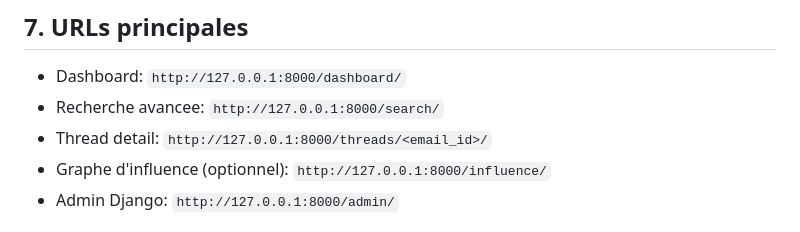
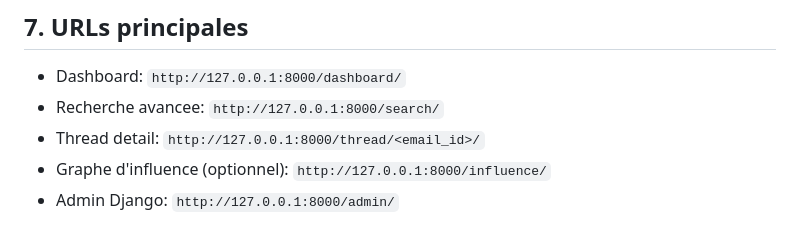
Before and after one commit to WADE57/enron_discovery, a Markdown page: README.md, the part around the change. GitHub-like rendering.

```diff
--- a/README.md
+++ b/README.md
@@ -171,7 +171,7 @@ Configuration PostgreSQL (`docker-compose.yml` + `settings.py`) :
 
 - Dashboard: `http://127.0.0.1:8000/dashboard/`
 - Recherche avancee: `http://127.0.0.1:8000/search/`
-- Thread detail: `http://127.0.0.1:8000/threads/<email_id>/`
+- Thread detail: `http://127.0.0.1:8000/thread/<email_id>/`
 - Graphe d'influence (optionnel): `http://127.0.0.1:8000/influence/`
 - Admin Django: `http://127.0.0.1:8000/admin/`
 
```
